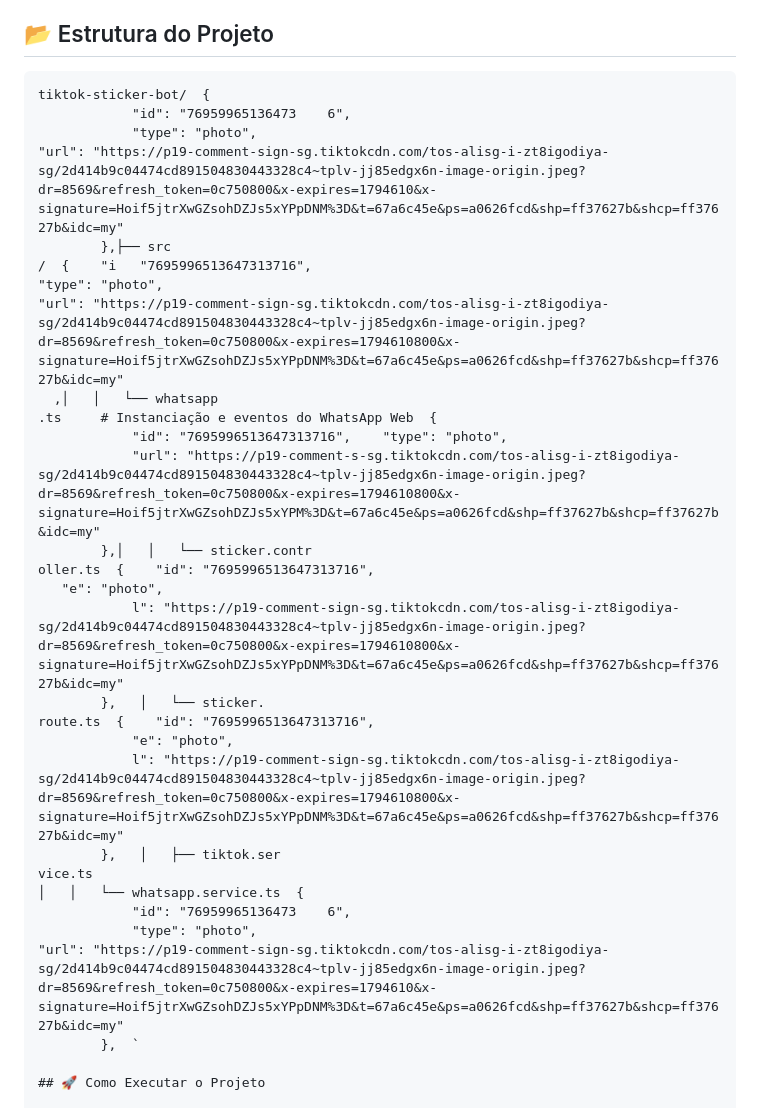
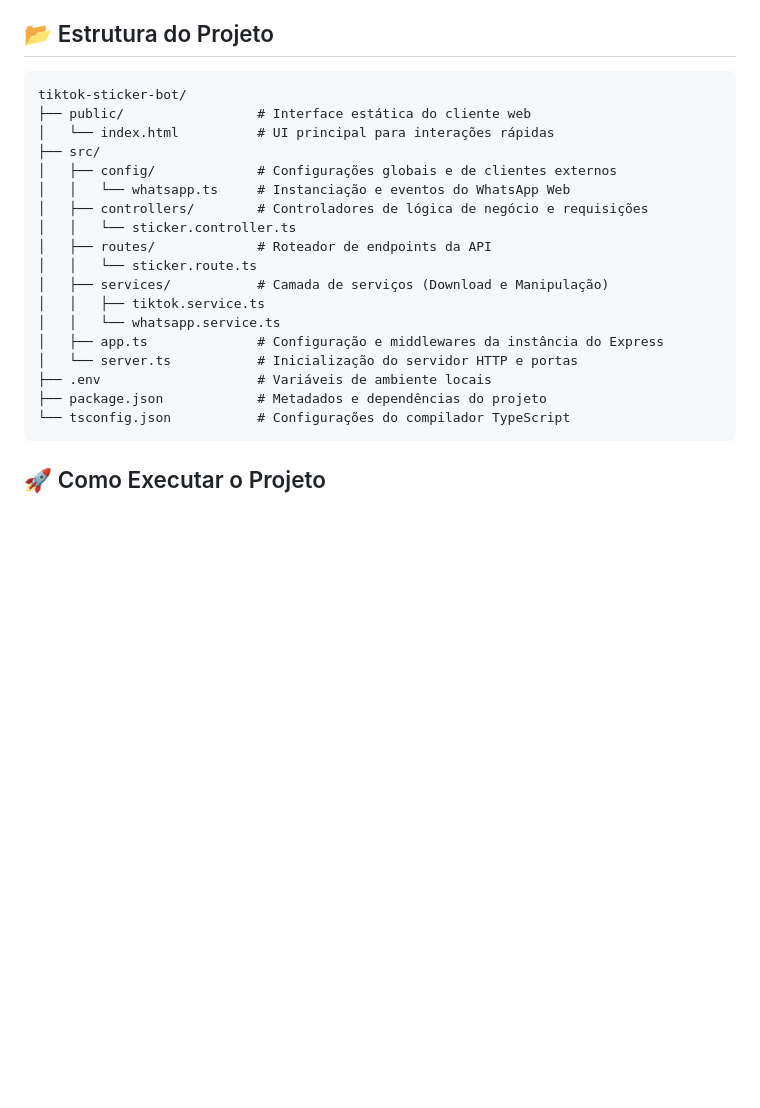
Before and after one commit to tulin404/sticker-drop, a Markdown page: README.md, the part around the change. GitHub-like rendering; blank space fills up the shorter version.

````diff
--- a/README.md
+++ b/README.md
@@ -30,33 +30,25 @@ O ecossistema do projeto é construído sobre as seguintes tecnologias e pacotes
 ## 📂 Estrutura do Projeto
 
 ```text
-tiktok-sticker-bot/  {
-            "id": "76959965136473    6",
-            "type": "photo",
-"url": "https://p19-comment-sign-sg.tiktokcdn.com/tos-alisg-i-zt8igodiya-sg/2d414b9c04474cd891504830443328c4~tplv-jj85edgx6n-image-origin.jpeg?dr=8569&refresh_token=0c750800&x-expires=1794610&x-signature=Hoif5jtrXwGZsohDZJs5xYPpDNM%3D&t=67a6c45e&ps=a0626fcd&shp=ff37627b&shcp=ff37627b&idc=my"
-        },├── src
-/  {    "i   "7695996513647313716",
-"type": "photo",
-"url": "https://p19-comment-sign-sg.tiktokcdn.com/tos-alisg-i-zt8igodiya-sg/2d414b9c04474cd891504830443328c4~tplv-jj85edgx6n-image-origin.jpeg?dr=8569&refresh_token=0c750800&x-expires=1794610800&x-signature=Hoif5jtrXwGZsohDZJs5xYPpDNM%3D&t=67a6c45e&ps=a0626fcd&shp=ff37627b&shcp=ff37627b&idc=my"
-  ,│   │   └── whatsapp
-.ts     # Instanciação e eventos do WhatsApp Web  {
-            "id": "7695996513647313716",    "type": "photo",
-            "url": "https://p19-comment-s-sg.tiktokcdn.com/tos-alisg-i-zt8igodiya-sg/2d414b9c04474cd891504830443328c4~tplv-jj85edgx6n-image-origin.jpeg?dr=8569&refresh_token=0c750800&x-expires=1794610800&x-signature=Hoif5jtrXwGZsohDZJs5xYPM%3D&t=67a6c45e&ps=a0626fcd&shp=ff37627b&shcp=ff37627b&idc=my"
-        },│   │   └── sticker.contr
-oller.ts  {    "id": "7695996513647313716",
-   "e": "photo",
-            l": "https://p19-comment-sign-sg.tiktokcdn.com/tos-alisg-i-zt8igodiya-sg/2d414b9c04474cd891504830443328c4~tplv-jj85edgx6n-image-origin.jpeg?dr=8569&refresh_token=0c750800&x-expires=1794610800&x-signature=Hoif5jtrXwGZsohDZJs5xYPpDNM%3D&t=67a6c45e&ps=a0626fcd&shp=ff37627b&shcp=ff37627b&idc=my"
-        },   │   └── sticker.
-route.ts  {    "id": "7695996513647313716",
-            "e": "photo",
-            l": "https://p19-comment-sign-sg.tiktokcdn.com/tos-alisg-i-zt8igodiya-sg/2d414b9c04474cd891504830443328c4~tplv-jj85edgx6n-image-origin.jpeg?dr=8569&refresh_token=0c750800&x-expires=1794610800&x-signature=Hoif5jtrXwGZsohDZJs5xYPpDNM%3D&t=67a6c45e&ps=a0626fcd&shp=ff37627b&shcp=ff37627b&idc=my"
-        },   │   ├── tiktok.ser
-vice.ts
-│   │   └── whatsapp.service.ts  {
-            "id": "76959965136473    6",
-            "type": "photo",
-"url": "https://p19-comment-sign-sg.tiktokcdn.com/tos-alisg-i-zt8igodiya-sg/2d414b9c04474cd891504830443328c4~tplv-jj85edgx6n-image-origin.jpeg?dr=8569&refresh_token=0c750800&x-expires=1794610&x-signature=Hoif5jtrXwGZsohDZJs5xYPpDNM%3D&t=67a6c45e&ps=a0626fcd&shp=ff37627b&shcp=ff37627b&idc=my"
-        },  `
+tiktok-sticker-bot/
+├── public/                 # Interface estática do cliente web
+│   └── index.html          # UI principal para interações rápidas
+├── src/
+│   ├── config/             # Configurações globais e de clientes externos
+│   │   └── whatsapp.ts     # Instanciação e eventos do WhatsApp Web
+│   ├── controllers/        # Controladores de lógica de negócio e requisições
+│   │   └── sticker.controller.ts
+│   ├── routes/             # Roteador de endpoints da API
+│   │   └── sticker.route.ts
+│   ├── services/           # Camada de serviços (Download e Manipulação)
+│   │   ├── tiktok.service.ts
+│   │   └── whatsapp.service.ts
+│   ├── app.ts              # Configuração e middlewares da instância do Express
+│   └── server.ts           # Inicialização do servidor HTTP e portas
+├── .env                    # Variáveis de ambiente locais
+├── package.json            # Metadados e dependências do projeto
+└── tsconfig.json           # Configurações do compilador TypeScript
+```
 
 ## 🚀 Como Executar o Projeto
 
````
